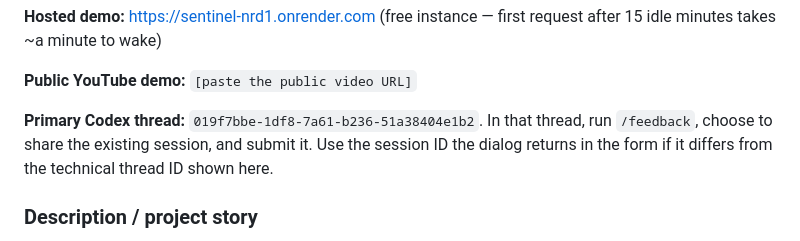
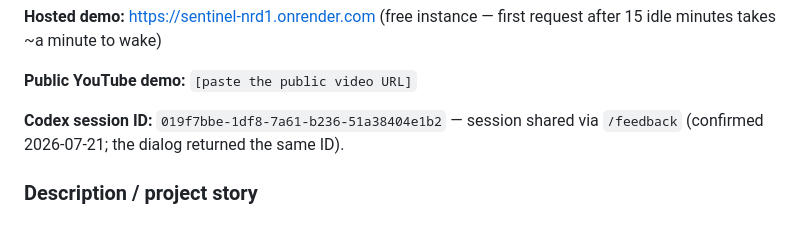
Before and after one commit to rpinho/sentinel, a Markdown page: SUBMISSION.md, the part around the change. Drawn GitHub-style.

Commit message:
docs: Codex session shared via /feedback, ID confirmed

```diff
--- a/SUBMISSION.md
+++ b/SUBMISSION.md
@@ -32,9 +32,8 @@ Responses API, Claude Code, GH Archive, npm, Docker, Render.
 
 **Public YouTube demo:** `[paste the public video URL]`
 
-**Primary Codex thread:** `019f7bbe-1df8-7a61-b236-51a38404e1b2`. In that thread, run
-`/feedback`, choose to share the existing session, and submit it. Use the session ID the
-dialog returns in the form if it differs from the technical thread ID shown here.
+**Codex session ID:** `019f7bbe-1df8-7a61-b236-51a38404e1b2` — session shared via `/feedback`
+(confirmed 2026-07-21; the dialog returned the same ID).
 
 ### Description / project story
 
```
